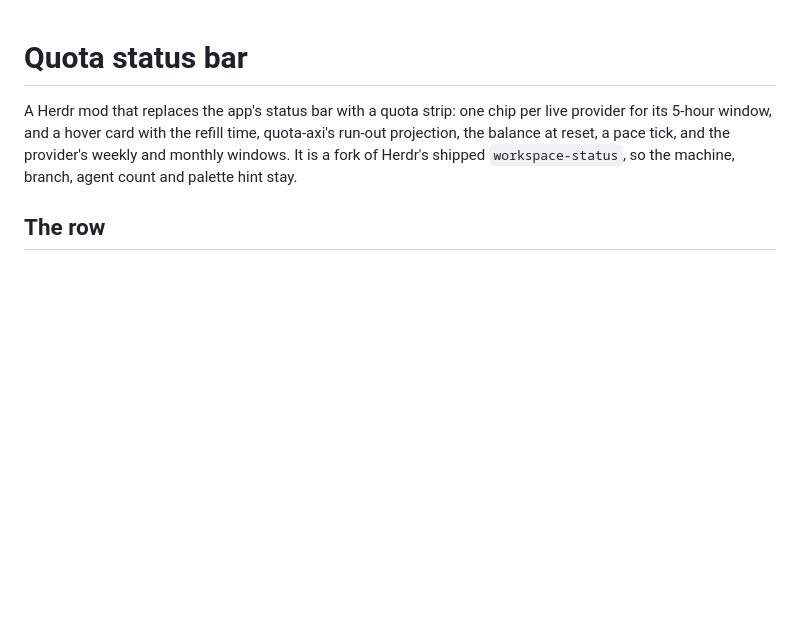
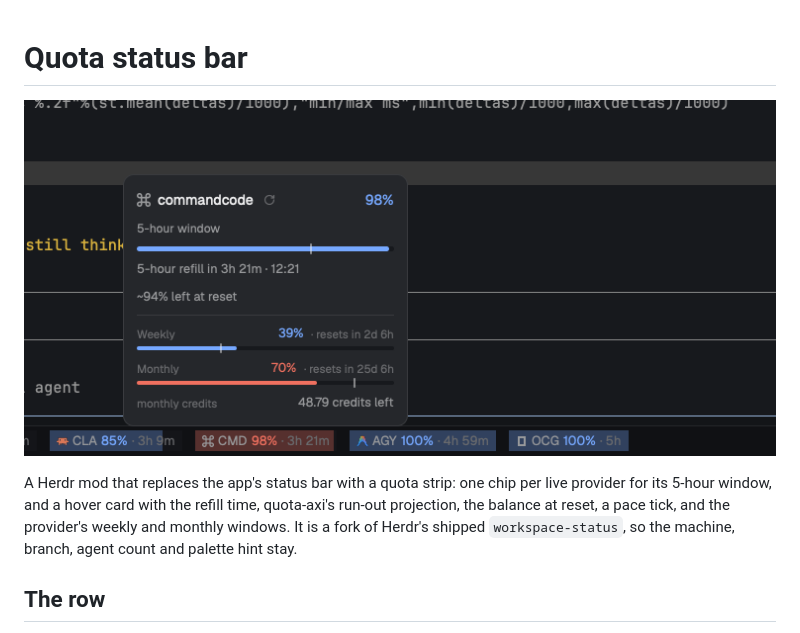
Before and after one commit to AshMcConnell/herdr-quota-status, a Markdown page: RECIPE.md, the part around the change. Drawn GitHub-style; pictures changed too: preview.png (added); blank space fills up the shorter version.

Commit message:
Add a preview of the quota card
Show the refresh button, the monthly window and the status bar for the sharing listing.

```diff
--- a/RECIPE.md
+++ b/RECIPE.md
@@ -1,4 +1,6 @@
 # Quota status bar
+
+![Quota card](preview.png)
 
 A Herdr mod that replaces the app's status bar with a quota strip:
 one chip per live provider for its 5-hour window, and a hover card with the
```
